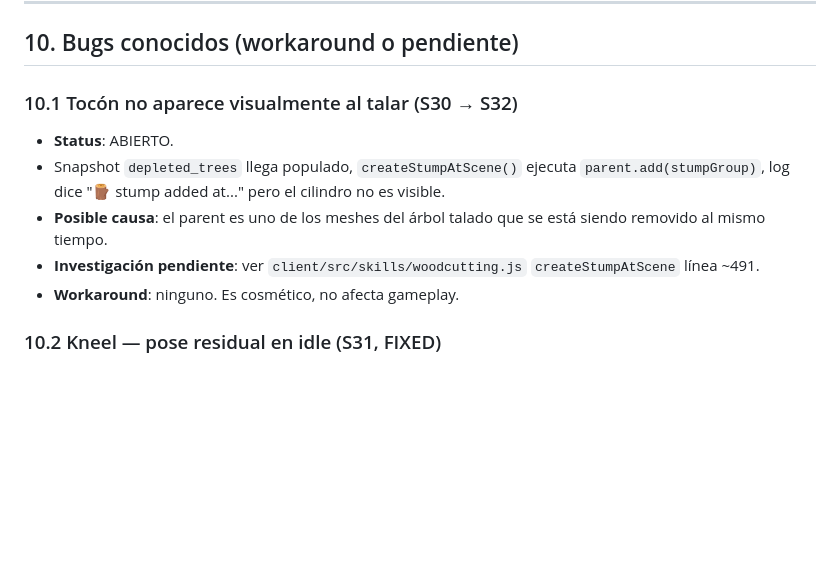
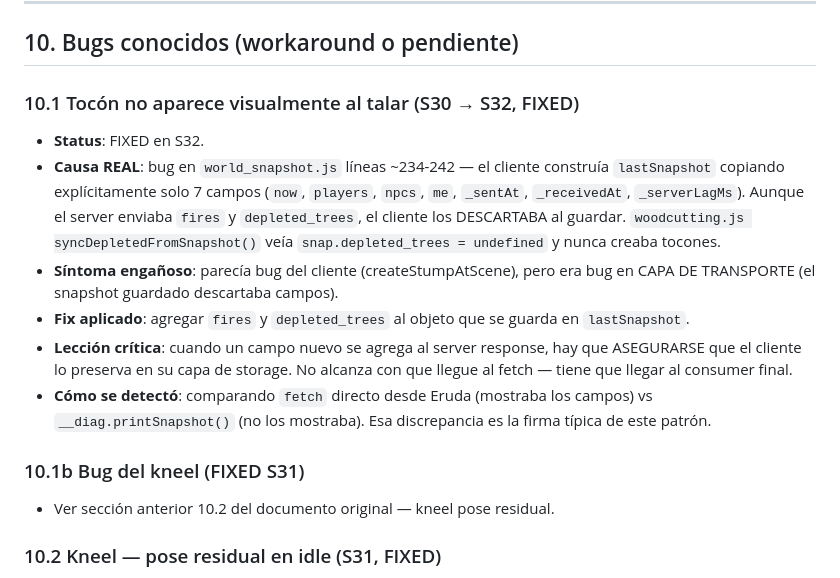
Before and after one commit to srmrpapitas/SebasPresent, a Markdown page: INVARIANTS.md, the part around the change. GitHub-like rendering; blank space fills up the shorter version.

```diff
--- a/INVARIANTS.md
+++ b/INVARIANTS.md
@@ -347,12 +347,27 @@ Cada item con weapon (ej `axe`) se referencia en **6 lugares**:
 
 ## 10. Bugs conocidos (workaround o pendiente)
 
-### 10.1 Tocón no aparece visualmente al talar (S30 → S32)
-- **Status**: ABIERTO.
-- Snapshot `depleted_trees` llega populado, `createStumpAtScene()` ejecuta `parent.add(stumpGroup)`, log dice "🪵 stump added at..." pero el cilindro no es visible.
-- **Posible causa**: el parent es uno de los meshes del árbol talado que se está siendo removido al mismo tiempo.
-- **Investigación pendiente**: ver `client/src/skills/woodcutting.js` `createStumpAtScene` línea ~491.
-- **Workaround**: ninguno. Es cosmético, no afecta gameplay.
+### 10.1 Tocón no aparece visualmente al talar (S30 → S32, FIXED)
+- **Status**: FIXED en S32.
+- **Causa REAL**: bug en `world_snapshot.js` líneas ~234-242 — el cliente
+  construía `lastSnapshot` copiando explícitamente solo 7 campos (`now`,
+  `players`, `npcs`, `me`, `_sentAt`, `_receivedAt`, `_serverLagMs`).
+  Aunque el server enviaba `fires` y `depleted_trees`, el cliente los
+  DESCARTABA al guardar. `woodcutting.js syncDepletedFromSnapshot()` veía
+  `snap.depleted_trees = undefined` y nunca creaba tocones.
+- **Síntoma engañoso**: parecía bug del cliente (createStumpAtScene), pero
+  era bug en CAPA DE TRANSPORTE (el snapshot guardado descartaba campos).
+- **Fix aplicado**: agregar `fires` y `depleted_trees` al objeto que se
+  guarda en `lastSnapshot`.
+- **Lección crítica**: cuando un campo nuevo se agrega al server response,
+  hay que ASEGURARSE que el cliente lo preserva en su capa de storage.
+  No alcanza con que llegue al fetch — tiene que llegar al consumer final.
+- **Cómo se detectó**: comparando `fetch` directo desde Eruda (mostraba los
+  campos) vs `__diag.printSnapshot()` (no los mostraba). Esa discrepancia
+  es la firma típica de este patrón.
+
+### 10.1b Bug del kneel (FIXED S31)
+- Ver sección anterior 10.2 del documento original — kneel pose residual.
 
 ### 10.2 Kneel — pose residual en idle (S31, FIXED)
 - **Status**: FIXED en S31.
```
